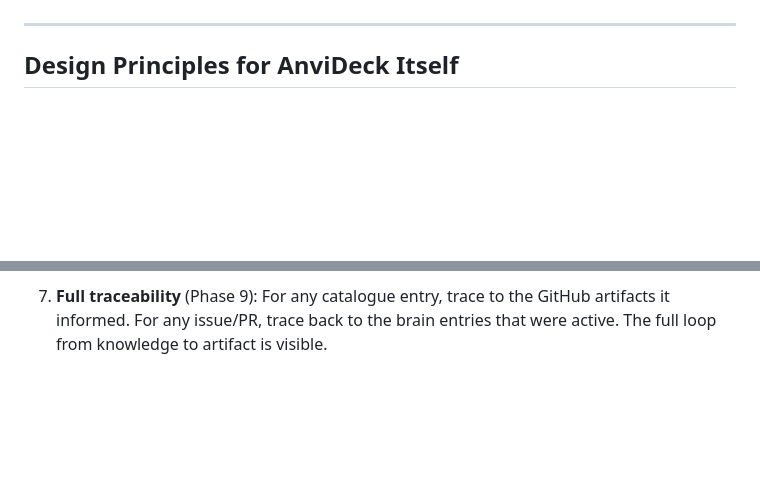
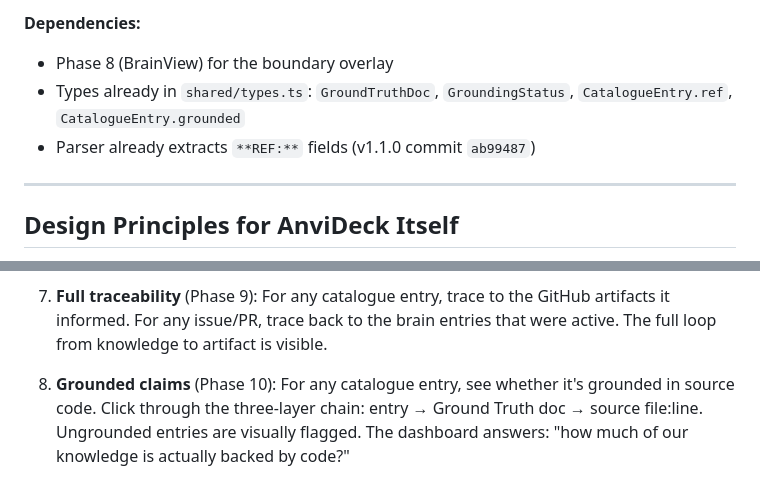
Before and after one commit to MrityunjayBhardwaj/AnviDeck, a Markdown page: BUILD.md, 2 parts joined by grey strips. Drawn GitHub-style; blank space fills up the shorter version.

```diff
--- a/BUILD.md
+++ b/BUILD.md
@@ -516,3 +566,8 @@ OBSERVE → LEARN → ACTIVATE → ACT → PRODUCE → VERIFY → REFINE → loo
+**Dependencies:**
+- Phase 8 (BrainView) for the boundary overlay
+- Types already in `shared/types.ts`: `GroundTruthDoc`, `GroundingStatus`, `CatalogueEntry.ref`, `CatalogueEntry.grounded`
+- Parser already extracts `**REF:**` fields (v1.1.0 commit `ab99487`)
+
 ---
 
 ## Design Principles for AnviDeck Itself
@@ -568,3 +623,5 @@ AnviDeck is successful when:
 6. **Brain View** (Phase 8): For any project, see the complete cognitive state on one screen — what the brain knows (state), what it's doing right now (flow), and how it got here (evolution).
 
 7. **Full traceability** (Phase 9): For any catalogue entry, trace to the GitHub artifacts it informed. For any issue/PR, trace back to the brain entries that were active. The full loop from knowledge to artifact is visible.
+
+8. **Grounded claims** (Phase 10): For any catalogue entry, see whether it's grounded in source code. Click through the three-layer chain: entry → Ground Truth doc → source file:line. Ungrounded entries are visually flagged. The dashboard answers: "how much of our knowledge is actually backed by code?"
```
Also changed, not shown: other parts of BUILD.md (+50 -0 lines), CLAUDE.md (+1 -1 lines).
